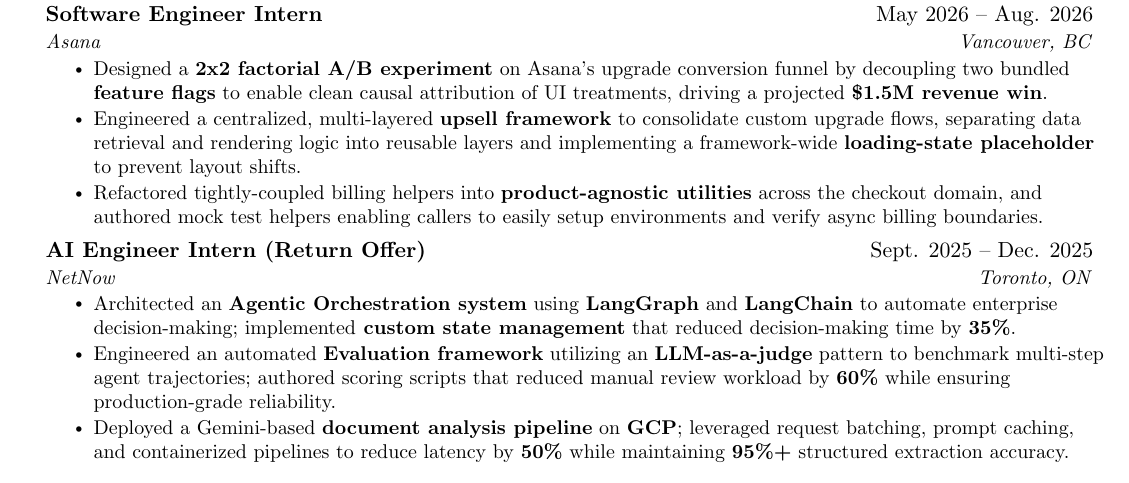
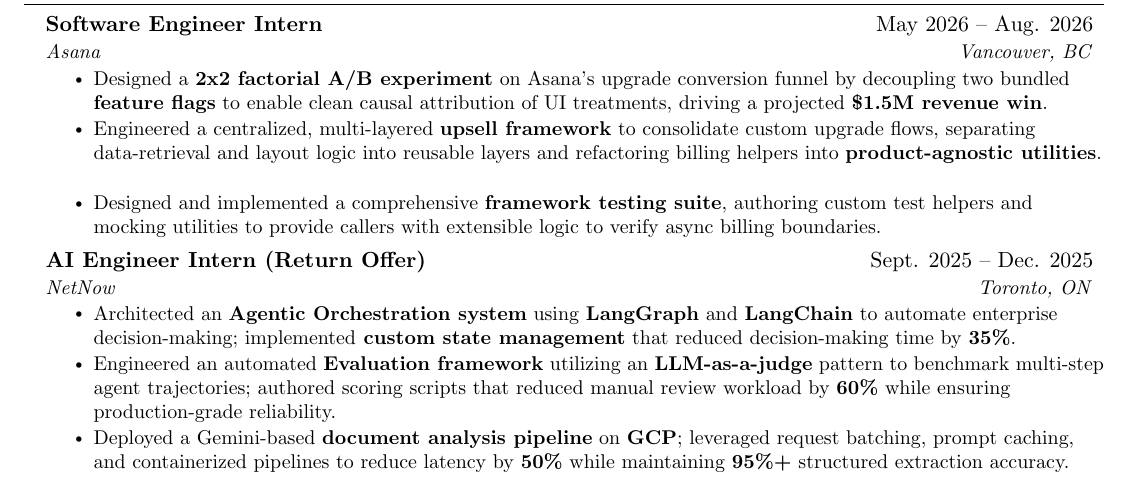
Before and after one commit to Ett05/Resume, a LaTeX document (main.tex): part of the page, cut so that both start at the same text. Compiled offline with pdfLaTeX.

Commit message:
Emphasize custom testing suite and extensible billing logic in Asana bullets, removing loading placeholder reference

```diff
--- a/main.tex
+++ b/main.tex
@@ -124,8 +124,8 @@
 {Asana}{Vancouver, BC}
 \resumeItemListStart
 \resumeItem{Designed a \textbf{2x2 factorial A/B experiment} on Asana's upgrade conversion funnel by decoupling two bundled \textbf{feature flags} to enable clean causal attribution of UI treatments, driving a projected \textbf{\$1.5M revenue win}.}
-\resumeItem{Engineered a centralized, multi-layered \textbf{upsell framework} to consolidate custom upgrade flows, separating data retrieval and rendering logic into reusable layers and implementing a framework-wide \textbf{loading-state placeholder} to prevent layout shifts.}
-\resumeItem{Refactored tightly-coupled billing helpers into \textbf{product-agnostic utilities} across the checkout domain, and authored mock test helpers enabling callers to easily setup environments and verify async billing boundaries.}
+\resumeItem{Engineered a centralized, multi-layered \textbf{upsell framework} to consolidate custom upgrade flows, separating data-retrieval and layout logic into reusable layers and refactoring billing helpers into \textbf{product-agnostic utilities}.}
+\resumeItem{Designed and implemented a comprehensive \textbf{framework testing suite}, authoring custom test helpers and mocking utilities to provide callers with extensible logic to verify async billing boundaries.}
 \resumeItemListEnd
 \resumeSubheading
 {AI Engineer Intern (Return Offer)}{Sept. 2025 -- Dec. 2025}
```
Also changed, not shown: main.pdf.
